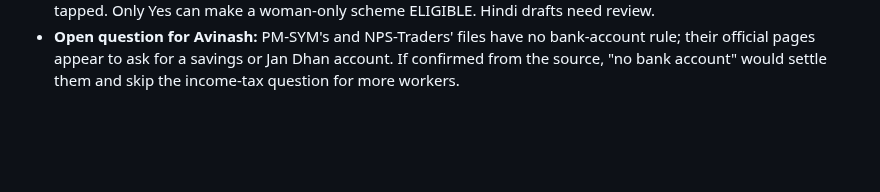
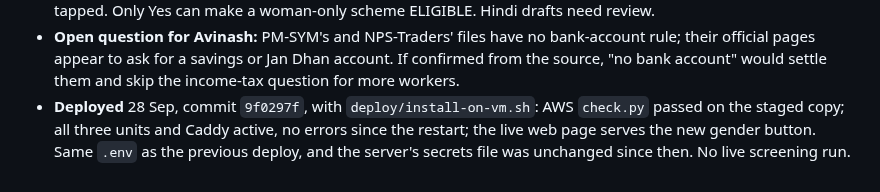
Before and after one commit to avinashnegi1999/yojana-sathi, a Markdown page: docs/PROGRESS.md, the part around the change. GitHub-like rendering; blank space fills up the shorter version.

Commit message:
Record the gender-question deploy in the progress log
Co-Authored-By: Claude Opus 5.5 <noreply@anthropic.com>

```diff
--- a/docs/PROGRESS.md
+++ b/docs/PROGRESS.md
@@ -340,3 +340,8 @@ copy before touching `/opt/sathi`.
   bank-account rule; their official pages appear to ask for a savings or Jan
   Dhan account. If confirmed from the source, "no bank account" would settle
   them and skip the income-tax question for more workers.
+- **Deployed** 28 Sep, commit `9f0297f`, with `deploy/install-on-vm.sh`: AWS
+  `check.py` passed on the staged copy; all three units and Caddy active, no
+  errors since the restart; the live web page serves the new gender button.
+  Same `.env` as the previous deploy, and the server's secrets file was
+  unchanged since then. No live screening run.
```
